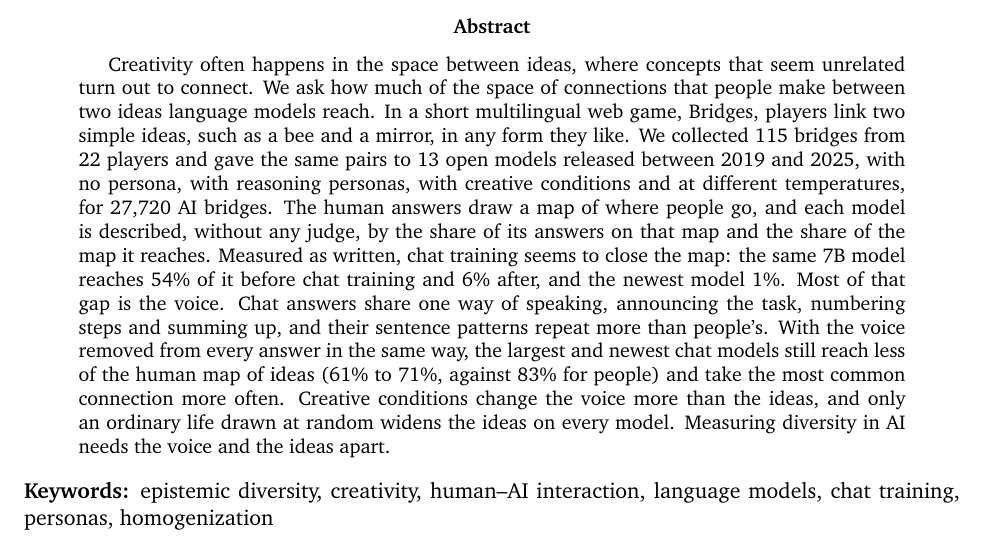
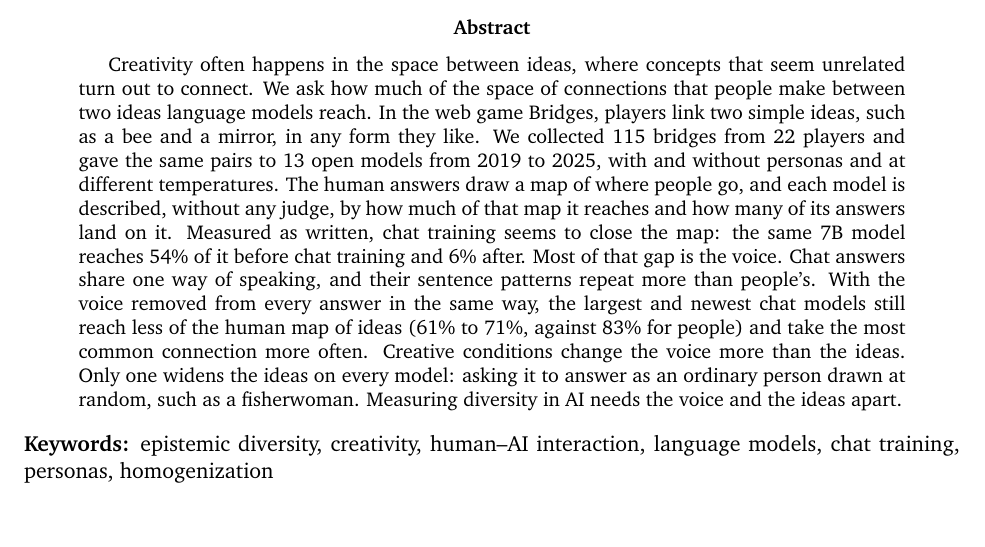
Before and after one commit to nefinia/epistemic-bridges, a LaTeX paper (paper/main.tex): part of page 1 of 16, cut so that both start at the same text. Compiled offline with pdfLaTeX.

Commit message:
Abstract: explain the ordinary-life condition, keep within 250 words
Co-Authored-By: Claude Opus 5.5 <noreply@anthropic.com>
Claude-Session: https://claude.ai/code/session_016aGXwjQmCDMdy6dW4SqNZc

```diff
--- a/paper/main.tex
+++ b/paper/main.tex
@@ -34,7 +34,7 @@ Sofia G. Gallego$^{1}$ \\[4pt]
 \maketitle
 
 \begin{abstract}
-Creativity often happens in the space between ideas, where concepts that seem unrelated turn out to connect. We ask how much of the space of connections that people make between two ideas language models reach. In a short multilingual web game, Bridges, players link two simple ideas, such as a bee and a mirror, in any form they like. We collected 115 bridges from 22 players and gave the same pairs to 13 open models released between 2019 and 2025, with no persona, with reasoning personas, with creative conditions and at different temperatures, for 27{,}720 AI bridges. The human answers draw a map of where people go, and each model is described, without any judge, by the share of its answers on that map and the share of the map it reaches. Measured as written, chat training seems to close the map: the same 7B model reaches 54\% of it before chat training and 6\% after, and the newest model 1\%. Most of that gap is the voice. Chat answers share one way of speaking, announcing the task, numbering steps and summing up, and their sentence patterns repeat more than people's. With the voice removed from every answer in the same way, the largest and newest chat models still reach less of the human map of ideas (61\% to 71\%, against 83\% for people) and take the most common connection more often. Creative conditions change the voice more than the ideas, and only an ordinary life drawn at random widens the ideas on every model. Measuring diversity in AI needs the voice and the ideas apart.
+Creativity often happens in the space between ideas, where concepts that seem unrelated turn out to connect. We ask how much of the space of connections that people make between two ideas language models reach. In the web game Bridges, players link two simple ideas, such as a bee and a mirror, in any form they like. We collected 115 bridges from 22 players and gave the same pairs to 13 open models from 2019 to 2025, with and without personas and at different temperatures. The human answers draw a map of where people go, and each model is described, without any judge, by how much of that map it reaches and how many of its answers land on it. Measured as written, chat training seems to close the map: the same 7B model reaches 54\% of it before chat training and 6\% after. Most of that gap is the voice. Chat answers share one way of speaking, and their sentence patterns repeat more than people's. With the voice removed from every answer in the same way, the largest and newest chat models still reach less of the human map of ideas (61\% to 71\%, against 83\% for people) and take the most common connection more often. Creative conditions change the voice more than the ideas. Only one widens the ideas on every model: asking it to answer as an ordinary person drawn at random, such as a fisherwoman. Measuring diversity in AI needs the voice and the ideas apart.
 \end{abstract}
 
 \noindent\textbf{Keywords:} epistemic diversity, creativity, human--AI interaction, language models, chat training, personas, homogenization
```
Also changed, not shown: paper/main.pdf.
